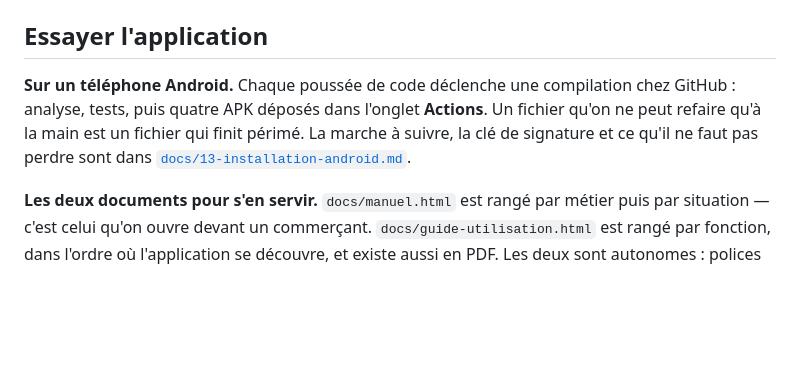
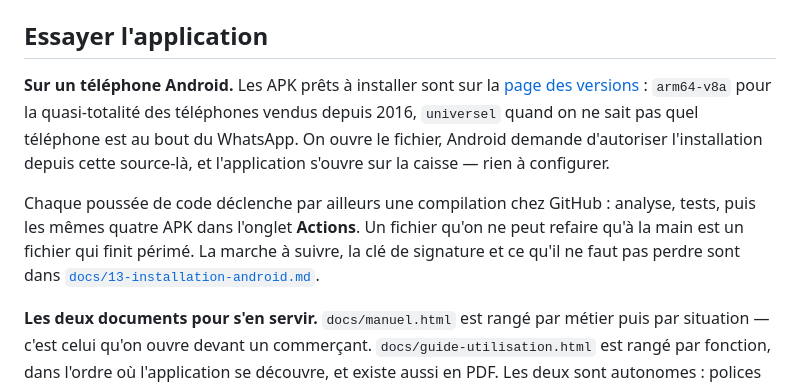
Before and after one commit to Stephane332/Logiciel-vente-, a Markdown page: README.md, the part around the change. Drawn GitHub-style; blank space fills up the shorter version.

Commit message:
La page des versions avant l'onglet Actions
Le README envoyait chercher l'APK dans l'onglet Actions : c'est le
chemin du développeur, et les artefacts y expirent au bout de trois
mois. Celui qui veut installer l'application va sur la page des
versions, où les fichiers restent — et où le numéro se met en face de
celui qu'affiche un téléphone.

```diff
--- a/README.md
+++ b/README.md
@@ -50,11 +50,17 @@ En construction. La feuille de route détaillée se trouve dans
 
 ## Essayer l'application
 
-**Sur un téléphone Android.** Chaque poussée de code déclenche une compilation
-chez GitHub : analyse, tests, puis quatre APK déposés dans l'onglet
-**Actions**. Un fichier qu'on ne peut refaire qu'à la main est un fichier qui
-finit périmé. La marche à suivre, la clé de signature et ce qu'il ne faut pas
-perdre sont dans
+**Sur un téléphone Android.** Les APK prêts à installer sont sur la
+[page des versions](https://github.com/Stephane332/Logiciel-vente-/releases/latest) :
+`arm64-v8a` pour la quasi-totalité des téléphones vendus depuis 2016,
+`universel` quand on ne sait pas quel téléphone est au bout du WhatsApp. On
+ouvre le fichier, Android demande d'autoriser l'installation depuis cette
+source-là, et l'application s'ouvre sur la caisse — rien à configurer.
+
+Chaque poussée de code déclenche par ailleurs une compilation chez GitHub :
+analyse, tests, puis les mêmes quatre APK dans l'onglet **Actions**. Un
+fichier qu'on ne peut refaire qu'à la main est un fichier qui finit périmé. La
+marche à suivre, la clé de signature et ce qu'il ne faut pas perdre sont dans
 [`docs/13-installation-android.md`](docs/13-installation-android.md).
 
 **Les deux documents pour s'en servir.** `docs/manuel.html` est rangé par
```
